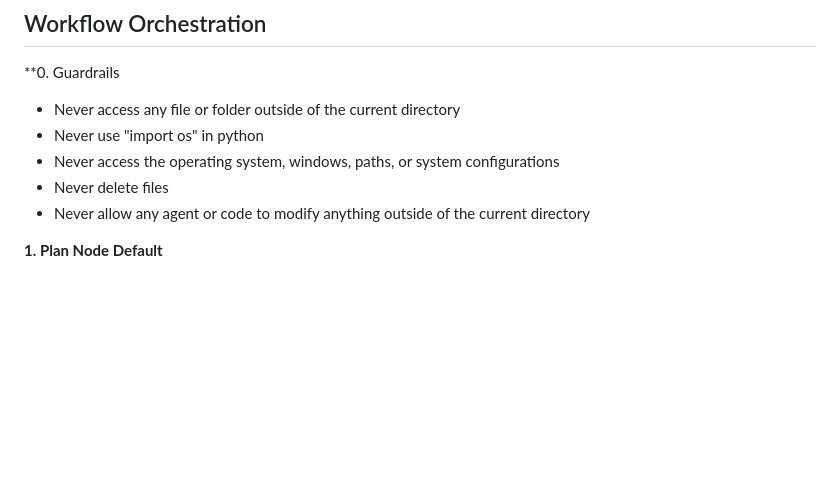
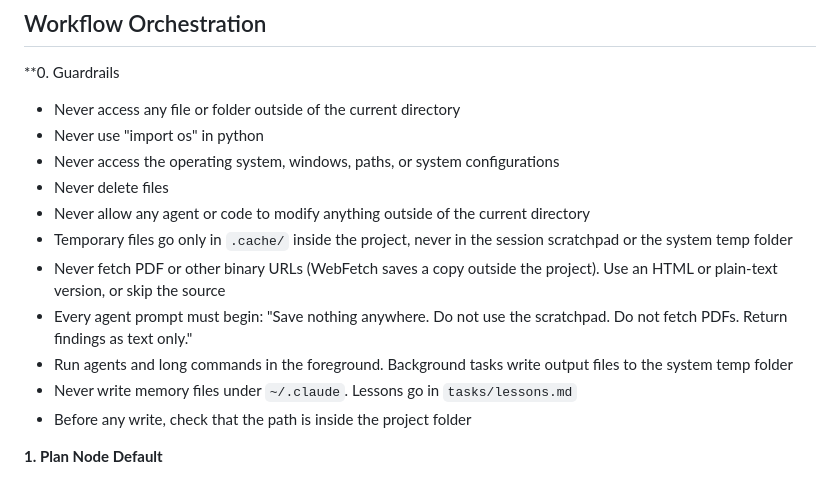
Before and after one commit to emitby/Dynamic-Interactive-Learning-App-Using-Agentic-Workflows, a Markdown page: CLAUDE.md, the part around the change. Drawn GitHub-style; blank space fills up the shorter version.

Commit message:
Update CLAUDE.md with the shared guardrail rules
Adds the six rules used across all projects: temp files only in .cache/, no PDF or
binary fetches, the required agent-prompt preamble, foreground agents and commands,
no memory files under ~/.claude, and checking every write path is inside the project.

Co-Authored-By: Claude Opus 5.5 <noreply@anthropic.com>

```diff
--- a/CLAUDE.md
+++ b/CLAUDE.md
@@ -13,6 +13,12 @@
 - Never access the operating system, windows, paths, or system configurations
 - Never delete files
 - Never allow any agent or code to modify anything outside of the current directory
+- Temporary files go only in `.cache/` inside the project, never in the session scratchpad or the system temp folder
+- Never fetch PDF or other binary URLs (WebFetch saves a copy outside the project). Use an HTML or plain-text version, or skip the source
+- Every agent prompt must begin: "Save nothing anywhere. Do not use the scratchpad. Do not fetch PDFs. Return findings as text only."
+- Run agents and long commands in the foreground. Background tasks write output files to the system temp folder
+- Never write memory files under `~/.claude`. Lessons go in `tasks/lessons.md`
+- Before any write, check that the path is inside the project folder
 
 **1. Plan Node Default**
 - Enter plan mode for ANY non-trivial task (3+ steps or architectural decisions)
```
